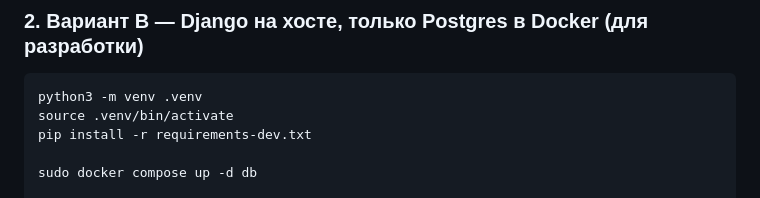
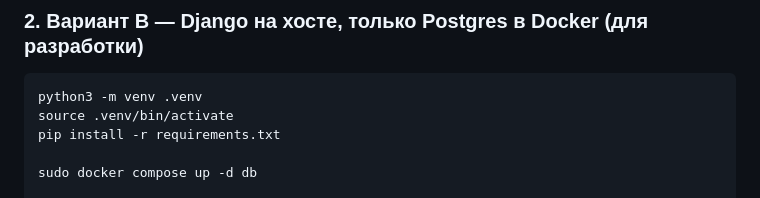
Before and after one commit to Nu-nik-kak-nik/lucky_receipt, a Markdown page: README.md, the part around the change. Drawn GitHub-style.

Commit message:
last fix README

````diff
--- a/README.md
+++ b/README.md
@@ -46,7 +46,7 @@ sudo docker compose exec web python manage.py createsuperuser
 ```bash
 python3 -m venv .venv
 source .venv/bin/activate
-pip install -r requirements-dev.txt
+pip install -r requirements.txt
 
 sudo docker compose up -d db
 
````
